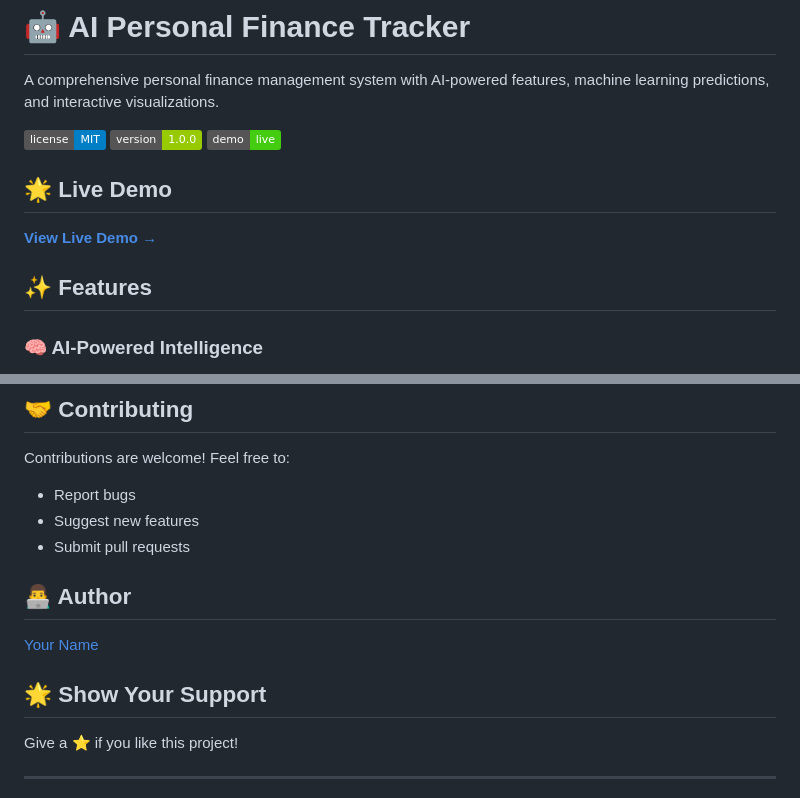
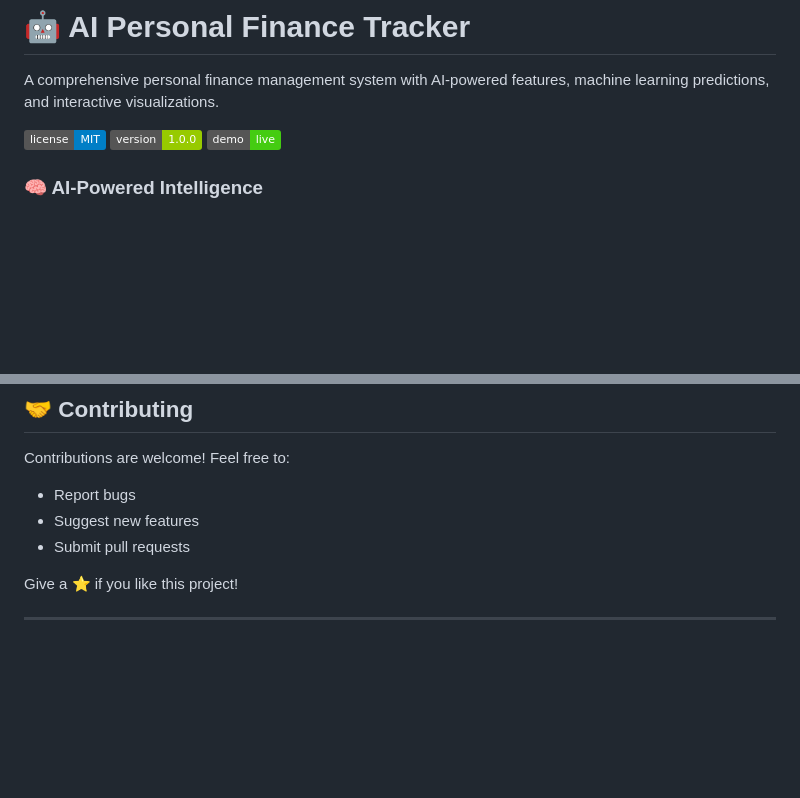
Before and after one commit to Pavan1009-prog/ai-finance-tracker, a Markdown page: README.md, 2 parts joined by grey strips. Rendered like a GitHub page; badges without logos; blank space fills up the shorter version.

```diff
--- a/README.md
+++ b/README.md
@@ -6,11 +6,6 @@ A comprehensive personal finance management system with AI-powered features, mac
 ![Version](https://img.shields.io/badge/version-1.0.0-green.svg)
 ![Demo](https://img.shields.io/badge/demo-live-brightgreen.svg)
 
-## 🌟 Live Demo
-
-[**View Live Demo →**](https://yourusername.github.io/ai-finance-tracker/)
-
-## ✨ Features
 
 ### 🧠 AI-Powered Intelligence
 - **Smart Categorization**: Automatically categorizes transactions using NLP
@@ -112,11 +107,6 @@ Contributions are welcome! Feel free to:
 - Suggest new features
 - Submit pull requests
 
-## 👨‍💻 Author
-
-[Your Name](https://github.com/yourusername)
-
-## 🌟 Show Your Support
 
 Give a ⭐️ if you like this project!
 
```
